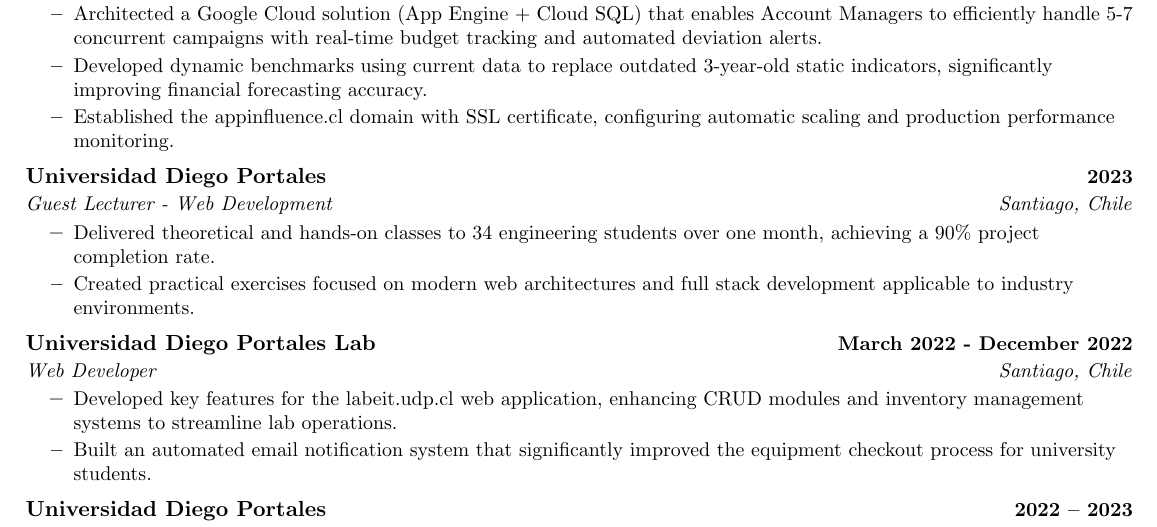
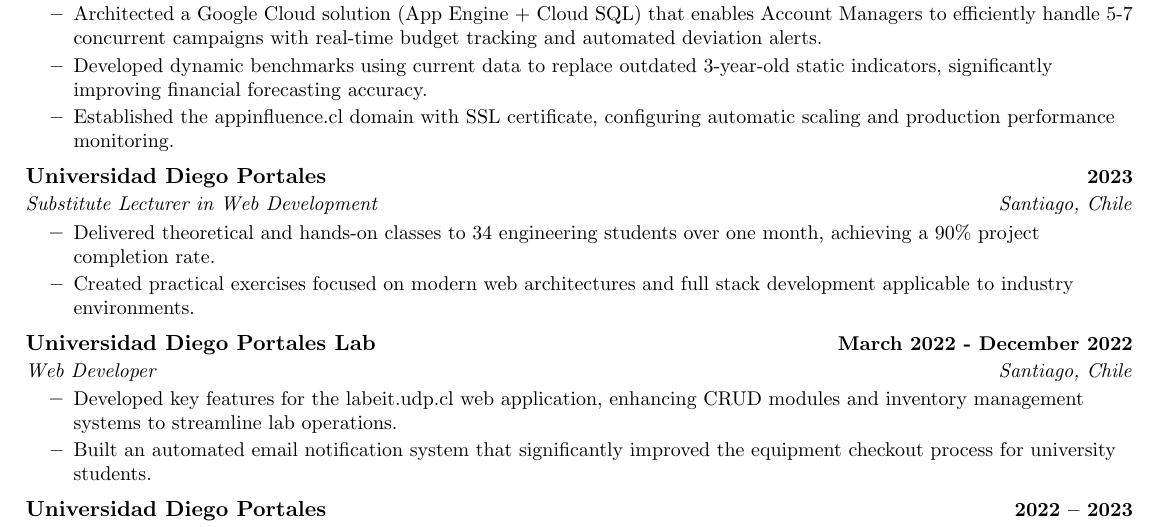
Before and after one commit to SebastianRiquelmeM/CV-LATEX, a LaTeX document (english/main.tex): part of page 1 of 2, cut so that both start at the same text. Compiled offline with pdfLaTeX.

Commit message:
fix(english): corregir cargo de docencia a "Substitute Lecturer"
"Profesor Sustituto" se traducía como "Guest Lecturer" (profesor invitado).
Se usa "Substitute Lecturer in Web Development" y se recompila el PDF.

```diff
--- a/english/main.tex
+++ b/english/main.tex
@@ -108,7 +108,7 @@
 
 \resumeSubheading
 {Universidad Diego Portales}{2023}
-{Guest Lecturer - Web Development}{Santiago, Chile}
+{Substitute Lecturer in Web Development}{Santiago, Chile}
 \resumeItemListStart
 \resumeItem{Delivered theoretical and hands-on classes to 34 engineering students over one month, achieving a 90\% project completion rate.}
 \resumeItem{Created practical exercises focused on modern web architectures and full stack development applicable to industry environments.}
```
Also changed, not shown: english/main.pdf.
